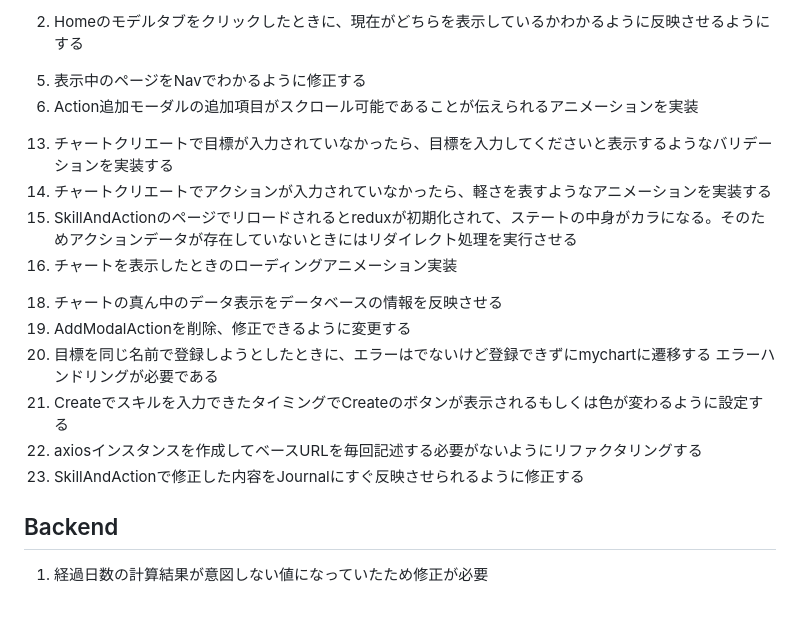
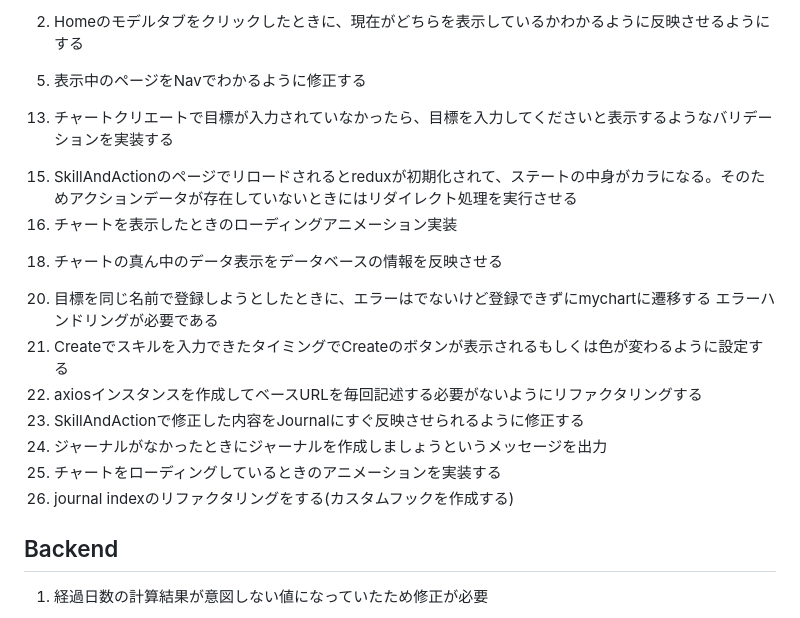
Before and after one commit to y3kh6s03/Reane, a Markdown page: workflow.md, the part around the change. GitHub-like rendering.

Commit message:
ジャーナルの実装

```diff
--- a/workflow.md
+++ b/workflow.md
@@ -2,7 +2,6 @@
 2. Homeのモデルタブをクリックしたときに、現在がどちらを表示しているかわかるように反映させるようにする
 <!-- 4. Homeのアイコンをホバーしたときにアニメーションをかけるようにする -->
 5. 表示中のページをNavでわかるように修正する
-6. Action追加モーダルの追加項目がスクロール可能であることが伝えられるアニメーションを実装
 <!-- 7. 追加済みのアクションの変更できる仕様に変更 -->
 <!-- 8. ヘッダーのロゴをクリックしたらホームに遷移するように変更 -->
 <!-- 9. スクロールが発生したときに、ヘッダーがじゃまにならないように修正する -->
@@ -10,17 +9,20 @@
 <!-- 11. Actionsの表示に関して、本人とユーザーの表示によって振り返りの表示非表示を判定していく -->
 <!-- 12. 振り返りへのリンクボタンでアクションごとに振り返りを入力できるようにしていて、そこに関しては、クエリを付与してリクエストを飛ばすように修正していこう。そうすることでそのクエリを元にして、インプット内容にも反映できるように修正していく -->
 13. チャートクリエートで目標が入力されていなかったら、目標を入力してくださいと表示するようなバリデーションを実装する
-14. チャートクリエートでアクションが入力されていなかったら、軽さを表すようなアニメーションを実装する
+<!-- 14. チャートクリエートでアクションが入力されていなかったら、軽さを表すようなアニメーションを実装する -->
 15. SkillAndActionのページでリロードされるとreduxが初期化されて、ステートの中身がカラになる。そのためアクションデータが存在していないときにはリダイレクト処理を実行させる
 16. チャートを表示したときのローディングアニメーション実装
 <!-- 17. チャートを読み込んで丸くなるときのアニメーション実装 -->
 18. チャートの真ん中のデータ表示をデータベースの情報を反映させる
-19. AddModalActionを削除、修正できるように変更する
+<!-- 19. AddModalActionを削除、修正できるように変更する -->
 20. 目標を同じ名前で登録しようとしたときに、エラーはでないけど登録できずにmychartに遷移する
     エラーハンドリングが必要である
 21. Createでスキルを入力できたタイミングでCreateのボタンが表示されるもしくは色が変わるように設定する
 22. axiosインスタンスを作成してベースURLを毎回記述する必要がないようにリファクタリングする
 23. SkillAndActionで修正した内容をJournalにすぐ反映させられるように修正する
+24. ジャーナルがなかったときにジャーナルを作成しましょうというメッセージを出力
+25. チャートをローディングしているときのアニメーションを実装する
+26. journal indexのリファクタリングをする(カスタムフックを作成する)
 
 ## Backend
 1. 経過日数の計算結果が意図しない値になっていたため修正が必要
```
